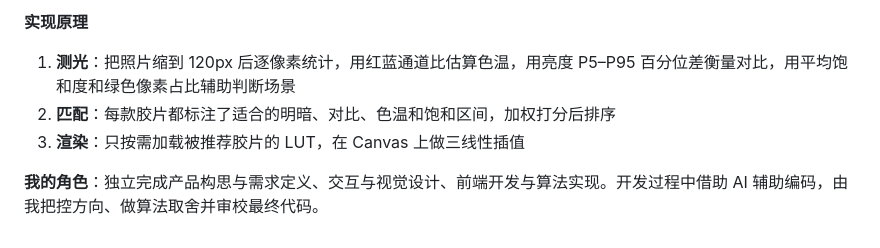
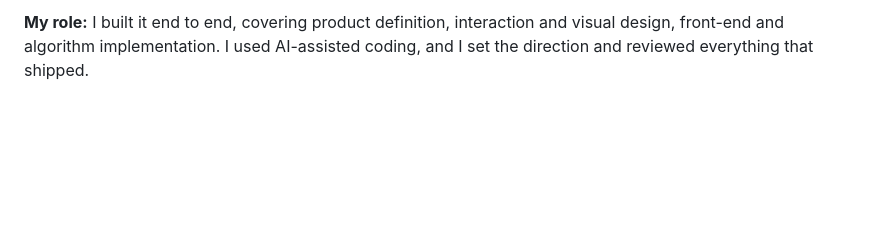
Before and after one commit to YunruiLin99/filter-light-meter, a Markdown page: README.md, the part around one of its changes. Drawn GitHub-style; blank space fills up the shorter version.

```diff
--- a/README.md
+++ b/README.md
@@ -103,8 +102,2 @@ I built this project end to end:
 
-**实现原理**
-
-1. **测光**：把照片缩到 120px 后逐像素统计，用红蓝通道比估算色温，用亮度 P5–P95 百分位差衡量对比，用平均饱和度和绿色像素占比辅助判断场景
-2. **匹配**：每款胶片都标注了适合的明暗、对比、色温和饱和区间，加权打分后排序
-3. **渲染**：只按需加载被推荐胶片的 LUT，在 Canvas 上做三线性插值
-
-**我的角色**：独立完成产品构思与需求定义、交互与视觉设计、前端开发与算法实现。开发过程中借助 AI 辅助编码，由我把控方向、做算法取舍并审校最终代码。
+**My role:** I built it end to end, covering product definition, interaction and visual design, front-end and algorithm implementation. I used AI-assisted coding, and I set the direction and reviewed everything that shipped.
```
Also changed, not shown: other parts of README.md (+55 -56 lines), docs/hero.jpg, docs/og.png, docs/results.jpg, 2 other files.
